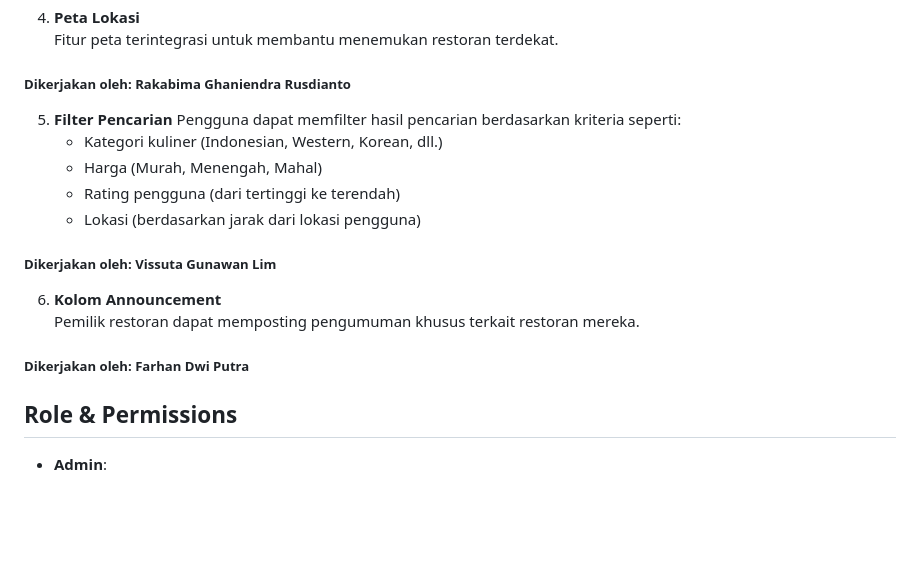
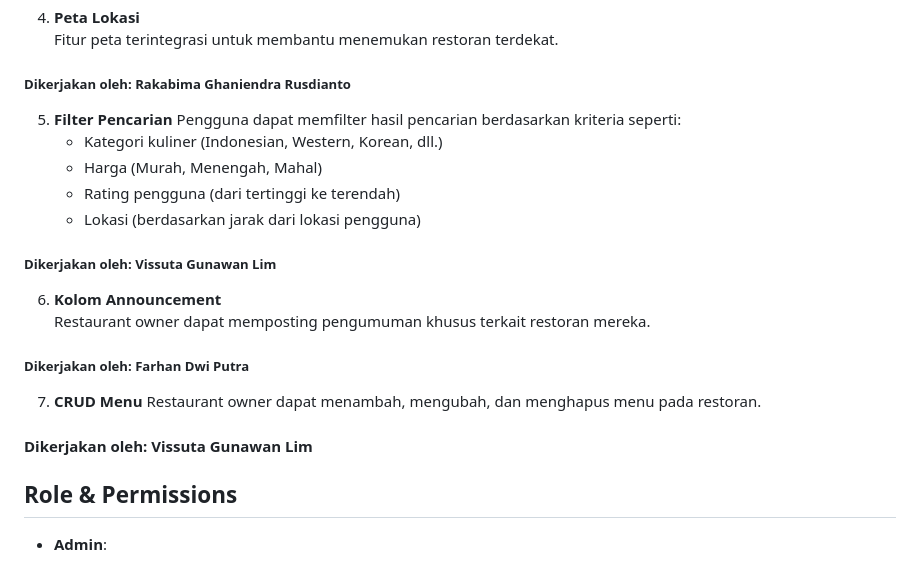
Before and after one commit to D-EZA-Kelompok5/goyang-lidah-jogja, a Markdown page: README.md, the part around the change. GitHub-like rendering; blank space fills up the shorter version.

```diff
--- a/README.md
+++ b/README.md
@@ -53,7 +53,6 @@ GoyangLidahJogja menawarkan rekomendasi kuliner yang dipersonalisasi berdasarkan
    Fitur peta terintegrasi untuk membantu menemukan restoran terdekat.
 ##### Dikerjakan oleh: Rakabima Ghaniendra Rusdianto
 
-
 5. **Filter Pencarian**
    Pengguna dapat memfilter hasil pencarian berdasarkan kriteria seperti:
    - Kategori kuliner (Indonesian, Western, Korean, dll.)
@@ -63,8 +62,12 @@ GoyangLidahJogja menawarkan rekomendasi kuliner yang dipersonalisasi berdasarkan
 ##### Dikerjakan oleh: Vissuta Gunawan Lim
 
 6. **Kolom Announcement**
-   Pemilik restoran dapat memposting pengumuman khusus terkait restoran mereka.
+   Restaurant owner dapat memposting pengumuman khusus terkait restoran mereka.
 ##### Dikerjakan oleh: Farhan Dwi Putra
+
+7. **CRUD Menu**
+   Restaurant owner dapat menambah, mengubah, dan menghapus menu pada restoran.
+#### Dikerjakan oleh: Vissuta Gunawan Lim
 
 ## Role & Permissions
 
```
